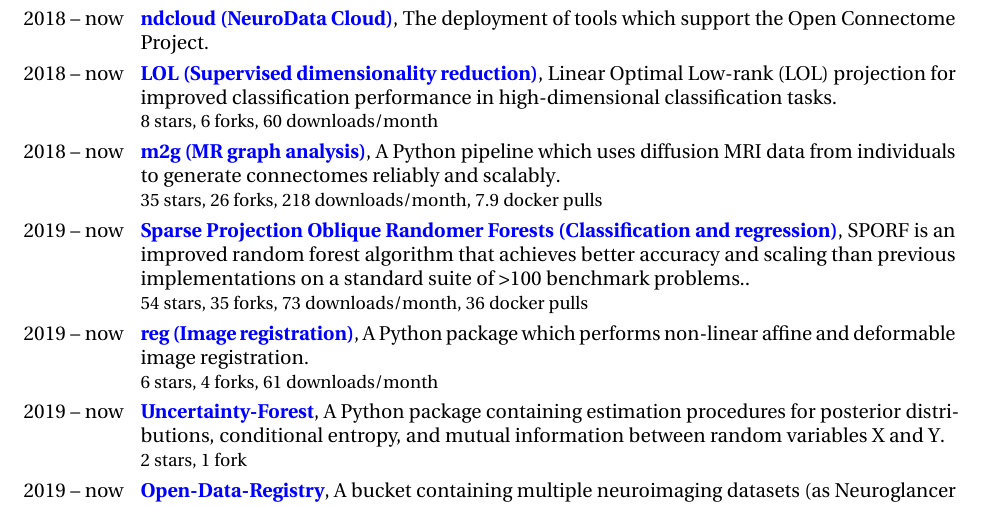
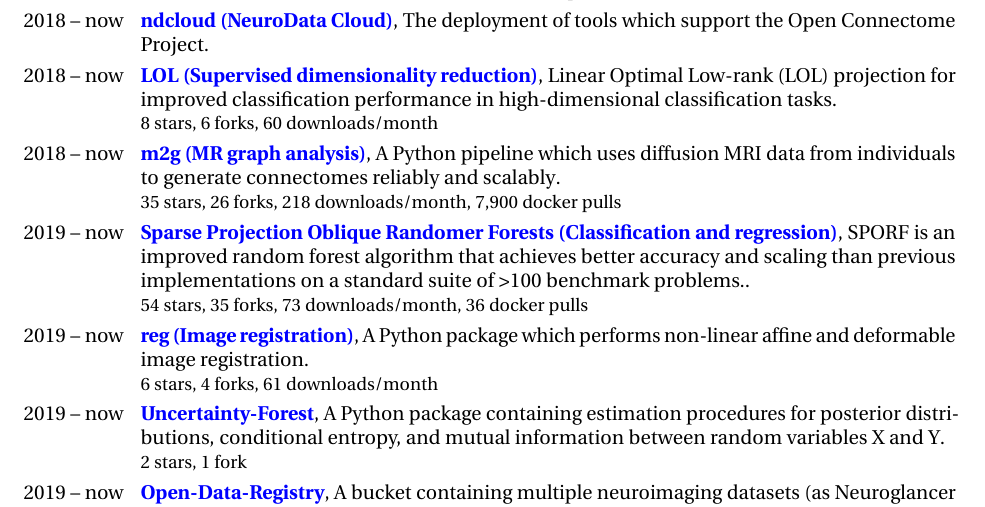
Before and after one commit to jovo/cv, a LaTeX CV (jovo_cv_SOM.tex): part of page 29 of 31, cut so that both start at the same text. Compiled offline with pdfLaTeX.

Commit message:
typo fix

```diff
--- a/jovo_cv_SOM.tex
+++ b/jovo_cv_SOM.tex
@@ -861,7 +861,7 @@
     \cventry{2018 -- now}{\href{https://neurodata.io/mgc/}{MGC (Non-parametric hypothesis testing)}}{}{Multiscale Graph Correlation (MGC) is a framework for universally consistent testing high-dimensional and non-Euclidean data.}{}{28 stars, 11 forks, 120 downloads/month, 266 docker pulls}{}
     \cventry{2018 -- now}{\href{https://neurodata.io/nd_cloud/}{ndcloud (NeuroData Cloud)}}{}{The deployment of tools which support the Open Connectome Project}{}{}{}
     \cventry{2018 -- now}{\href{https://neurodata.io/lol/}{LOL (Supervised dimensionality reduction)}}{}{Linear Optimal Low-rank (LOL) projection for improved classification performance in high-dimensional classification tasks}{}{8 stars, 6 forks, 60 downloads/month}{}
-    \cventry{2018 -- now}{\href{https://neurodata.io/m2g/}{m2g (MR graph analysis)}}{}{A Python pipeline which uses diffusion MRI data from individuals to generate connectomes reliably and scalably}{}{35 stars, 26 forks, 218 downloads/month, 7.9 docker pulls}{}
+    \cventry{2018 -- now}{\href{https://neurodata.io/m2g/}{m2g (MR graph analysis)}}{}{A Python pipeline which uses diffusion MRI data from individuals to generate connectomes reliably and scalably}{}{35 stars, 26 forks, 218 downloads/month, 7,900 docker pulls}{}
     \cventry{2019 -- now}{\href{https://neurodata.io/sporf/}{Sparse Projection Oblique Randomer Forests (Classification and regression)}}{}{SPORF is an improved random forest algorithm that achieves better accuracy and scaling than previous implementations on a standard suite of >100 benchmark problems.}{}{54 stars, 35 forks, 73 downloads/month, 36 docker pulls}{}
     \cventry{2019 -- now}{\href{https://neurodata.io/reg/}{reg (Image registration)}}{}{A Python package which performs non-linear affine and deformable image registration}{}{6 stars, 4 forks, 61 downloads/month}{}
     \cventry{2019 -- now}{\href{https://github.com/neurodata/uncertainty-forest}{Uncertainty-Forest}}{}{A Python package containing estimation procedures for posterior distributions, conditional entropy, and mutual information between random variables X and Y}{}{2 stars, 1 fork}{}
```
Also changed, not shown: jovo_cv_SOM.pdf.
